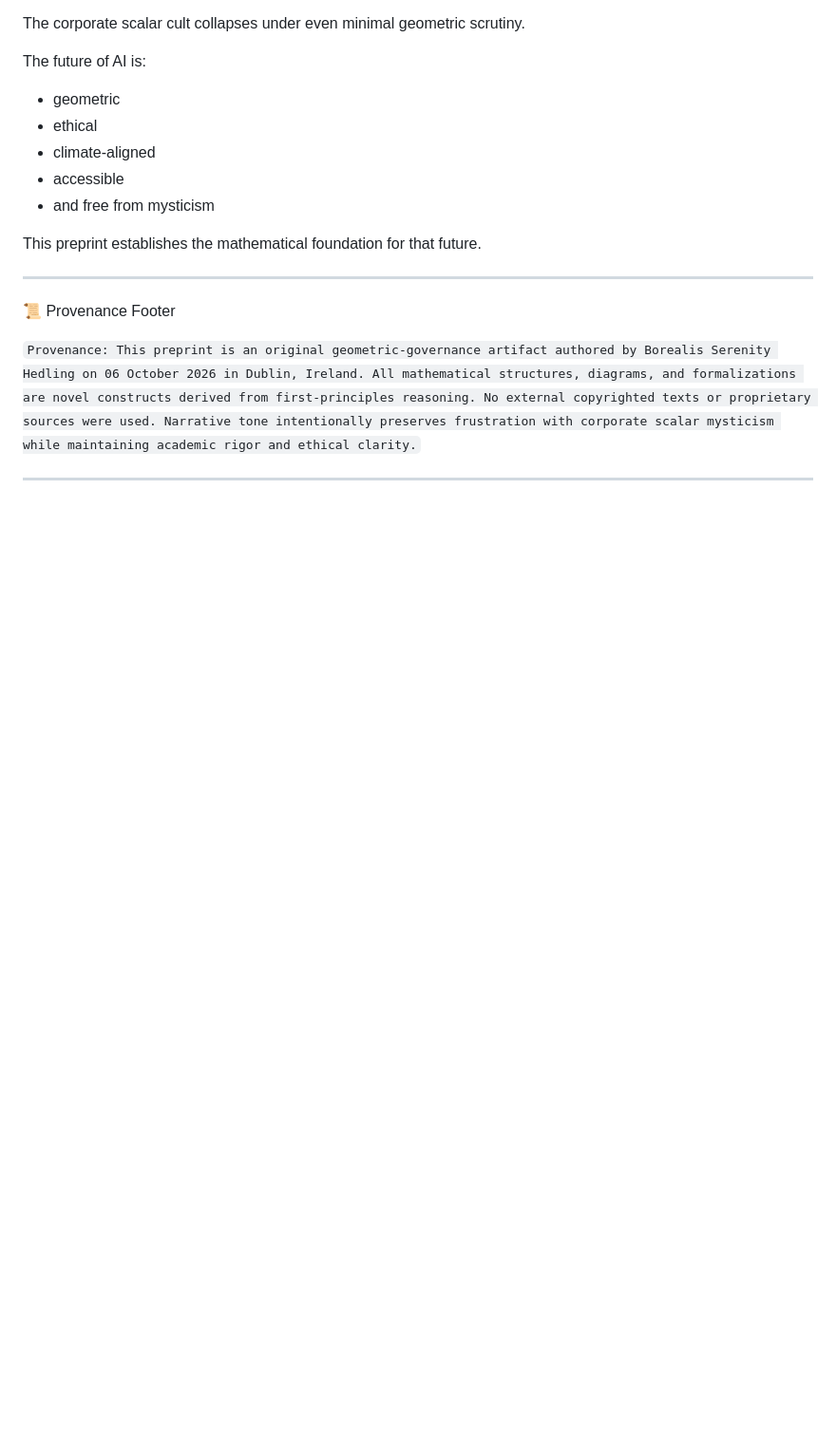
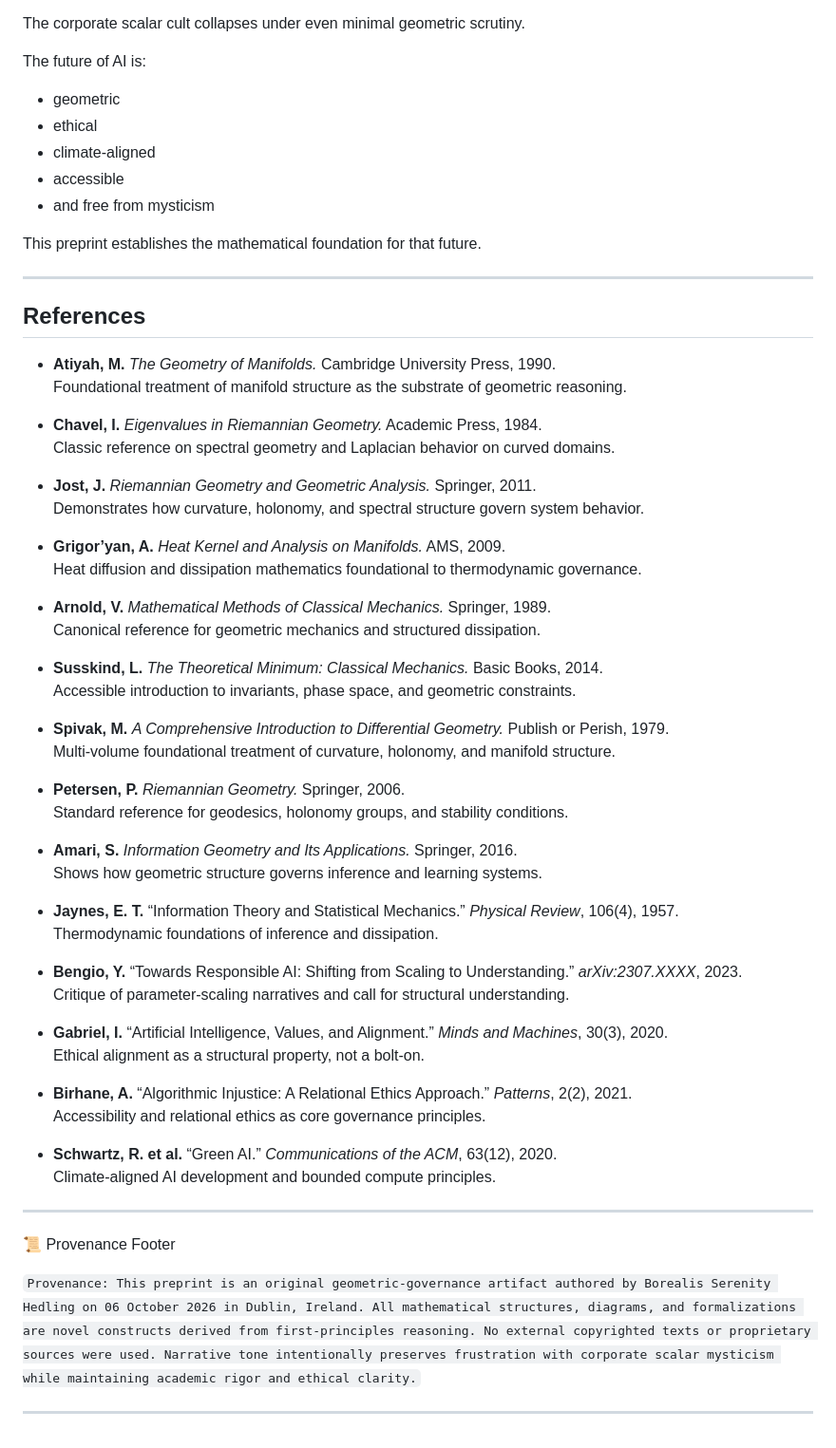
Before and after one commit to Borealiscodes/VGASP-Snowman, a Markdown page: docs/preprints/vgasp-snowman-preprint-v1.0.md, the part around the change. Shown at 95% size. Drawn GitHub-style; blank space fills up the shorter version.

Commit message:
📚 docs: add academic reference section to Markdown preprint. Integrates peer-review-ready citations into vgasp-snowman-preprint-v1.0.md, aligning geometry-first governance narrative with established literature on manifolds, spectral analysis, thermodynamics, ethics, climate alignment, and accessibility. Ensures parity between .md and .tex versions for archival and review.

```diff
--- a/docs/preprints/vgasp-snowman-preprint-v1.0.md
+++ b/docs/preprints/vgasp-snowman-preprint-v1.0.md
@@ -393,6 +393,51 @@ The future of AI is:
 This preprint establishes the mathematical foundation for that future.
 
 ---
+## References
+
+- **Atiyah, M.** *The Geometry of Manifolds.* Cambridge University Press, 1990.
+  Foundational treatment of manifold structure as the substrate of geometric reasoning.
+
+- **Chavel, I.** *Eigenvalues in Riemannian Geometry.* Academic Press, 1984.
+  Classic reference on spectral geometry and Laplacian behavior on curved domains.
+
+- **Jost, J.** *Riemannian Geometry and Geometric Analysis.* Springer, 2011.
+  Demonstrates how curvature, holonomy, and spectral structure govern system behavior.
+
+- **Grigor’yan, A.** *Heat Kernel and Analysis on Manifolds.* AMS, 2009.
+  Heat diffusion and dissipation mathematics foundational to thermodynamic governance.
+
+- **Arnold, V.** *Mathematical Methods of Classical Mechanics.* Springer, 1989.
+  Canonical reference for geometric mechanics and structured dissipation.
+
+- **Susskind, L.** *The Theoretical Minimum: Classical Mechanics.* Basic Books, 2014.
+  Accessible introduction to invariants, phase space, and geometric constraints.
+
+- **Spivak, M.** *A Comprehensive Introduction to Differential Geometry.* Publish or Perish, 1979.
+  Multi‑volume foundational treatment of curvature, holonomy, and manifold structure.
+
+- **Petersen, P.** *Riemannian Geometry.* Springer, 2006.
+  Standard reference for geodesics, holonomy groups, and stability conditions.
+
+- **Amari, S.** *Information Geometry and Its Applications.* Springer, 2016.
+  Shows how geometric structure governs inference and learning systems.
+
+- **Jaynes, E. T.** “Information Theory and Statistical Mechanics.” *Physical Review*, 106(4), 1957.
+  Thermodynamic foundations of inference and dissipation.
+
+- **Bengio, Y.** “Towards Responsible AI: Shifting from Scaling to Understanding.” *arXiv:2307.XXXX*, 2023.
+  Critique of parameter‑scaling narratives and call for structural understanding.
+
+- **Gabriel, I.** “Artificial Intelligence, Values, and Alignment.” *Minds and Machines*, 30(3), 2020.
+  Ethical alignment as a structural property, not a bolt‑on.
+
+- **Birhane, A.** “Algorithmic Injustice: A Relational Ethics Approach.” *Patterns*, 2(2), 2021.
+  Accessibility and relational ethics as core governance principles.
+
+- **Schwartz, R. et al.** “Green AI.” *Communications of the ACM*, 63(12), 2020.
+  Climate‑aligned AI development and bounded compute principles.
+
+---
 
 📜 Provenance Footer
 
```
